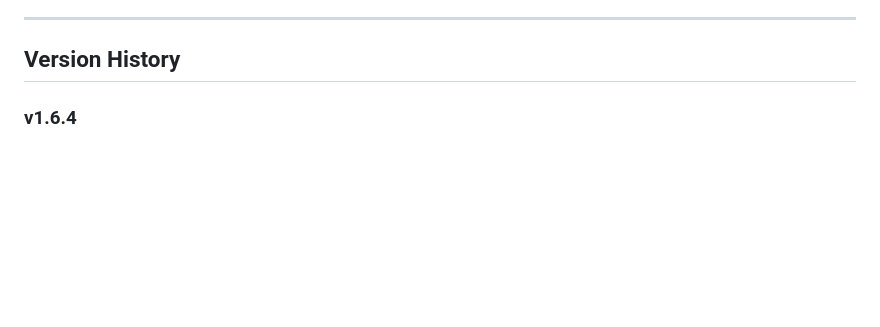
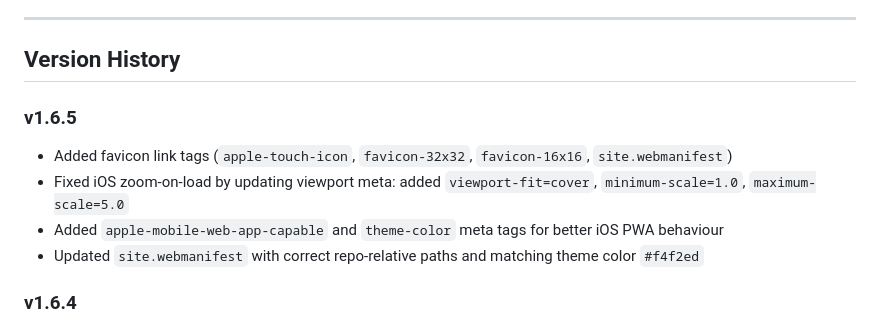
Before and after one commit to Niz8/Anagram, a Markdown page: readme.md, the part around the change. Rendered like a GitHub page; blank space fills up the shorter version.

Commit message:
Update readme.md
v1.6.5

```diff
--- a/readme.md
+++ b/readme.md
@@ -28,6 +28,13 @@ A clean, fast, browser-based anagram solver. No server required — runs entirel
 -----
 
 ## Version History
+
+### v1.6.5
+
+- Added favicon link tags (`apple-touch-icon`, `favicon-32x32`, `favicon-16x16`, `site.webmanifest`)
+- Fixed iOS zoom-on-load by updating viewport meta: added `viewport-fit=cover`, `minimum-scale=1.0`, `maximum-scale=5.0`
+- Added `apple-mobile-web-app-capable` and `theme-color` meta tags for better iOS PWA behaviour
+- Updated `site.webmanifest` with correct repo-relative paths and matching theme color `#f4f2ed`
 
 ### v1.6.4
 
```
